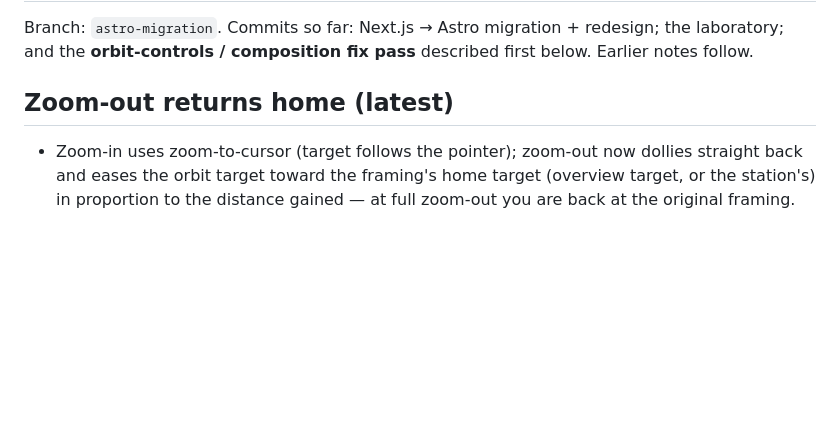
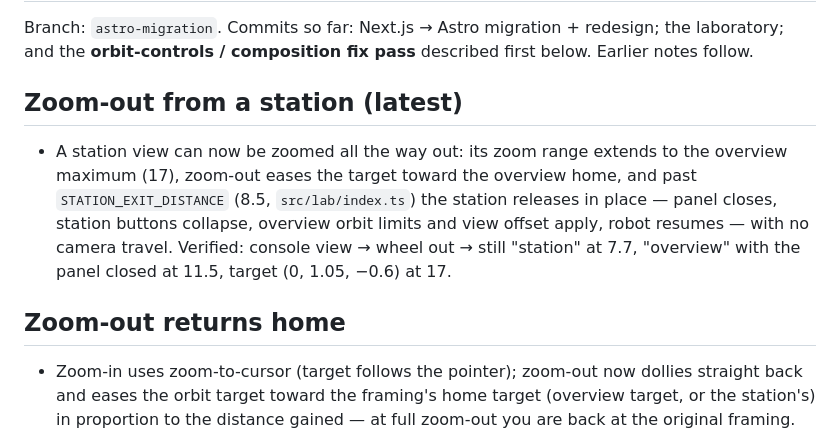
Before and after one commit to DexterDevLab/personal-portfolio, a Markdown page: HANDOFF.md, the part around the change. GitHub-like rendering; blank space fills up the shorter version.

Commit message:
Handoff: zooming out of a station view
Co-Authored-By: Claude Fable 5.1 <noreply@anthropic.com>

```diff
--- a/HANDOFF.md
+++ b/HANDOFF.md
@@ -2,7 +2,11 @@
 
 Branch: `astro-migration`. Commits so far: Next.js → Astro migration + redesign; the laboratory; and the **orbit-controls / composition fix pass** described first below. Earlier notes follow.
 
-## Zoom-out returns home (latest)
+## Zoom-out from a station (latest)
+
+- A station view can now be zoomed all the way out: its zoom range extends to the overview maximum (17), zoom-out eases the target toward the overview home, and past `STATION_EXIT_DISTANCE` (8.5, `src/lab/index.ts`) the station releases in place — panel closes, station buttons collapse, overview orbit limits and view offset apply, robot resumes — with no camera travel. Verified: console view → wheel out → still "station" at 7.7, "overview" with the panel closed at 11.5, target (0, 1.05, −0.6) at 17.
+
+## Zoom-out returns home
 
 - Zoom-in uses zoom-to-cursor (target follows the pointer); zoom-out now dollies straight back and eases the orbit target toward the framing's home target (overview target, or the station's) in proportion to the distance gained — at full zoom-out you are back at the original framing. Pinch-zoom on touch goes through OrbitControls' touch path and does not get this easing (Reset view still works).
 - Verified: zoom in to 2.6 units with the target pulled to (1.49, 1.95, −1.88), zoom out → distance 17, target exactly (0, 1.05, −0.6); mixed in/out sequences also return home.
```
